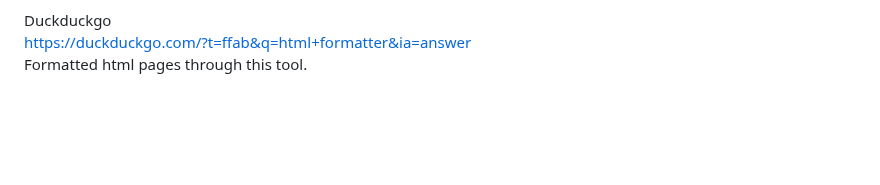
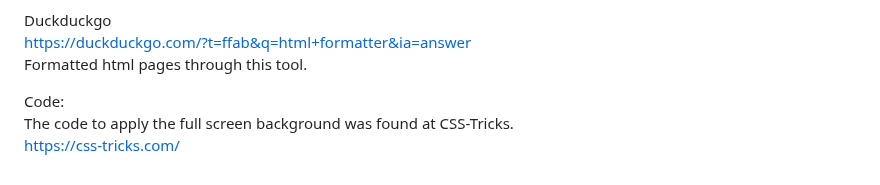
Before and after one commit to nw-0712/nw-project2, a Markdown page: README.md, the part around the change. Rendered like a GitHub page; blank space fills up the shorter version.

```diff
--- a/README.md
+++ b/README.md
@@ -269,3 +269,7 @@ AI generated images.<br/>
 Duckduckgo<br/>
 https://duckduckgo.com/?t=ffab&q=html+formatter&ia=answer<br/>
 Formatted html pages through this tool.
+
+Code:<br/>
+The code to apply the full screen background was found at CSS-Tricks.<br/>
+https://css-tricks.com/
```
